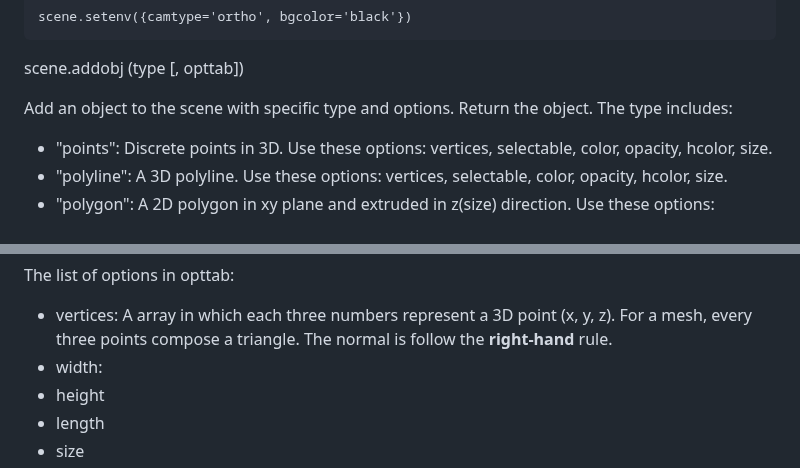
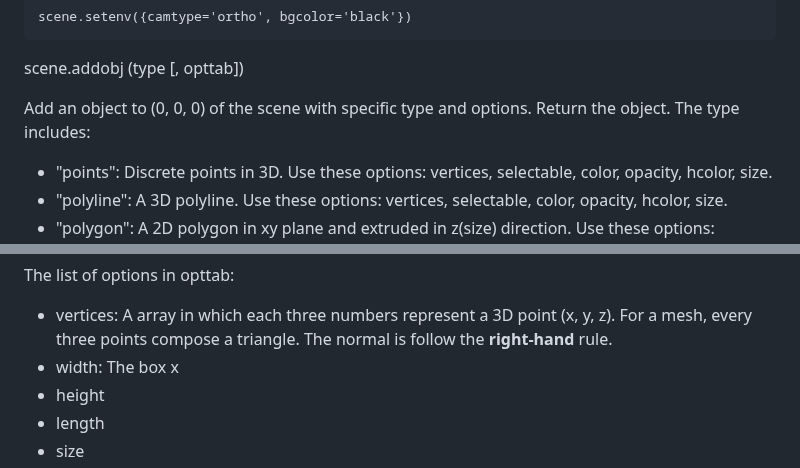
Before and after one commit to microcity/microcity.github.io, a Markdown page: doc/4.3_scene_and_object.md, 2 parts joined by grey strips. Drawn GitHub-style.

Commit message:
update doc/4.3_scene_and_object.md.
Signed-off-by: Mixwind <mixwind@gmail.com>

```diff
--- a/doc/4.3_scene_and_object.md
+++ b/doc/4.3_scene_and_object.md
@@ -25,7 +25,7 @@ scene.setenv({camtype='ortho', bgcolor='black'})
 
 <a id='scene.addobj'> scene.addobj (type [, opttab]) </a>
 
-Add an object to the scene with specific type and options. Return the object. The type includes:
+Add an object to (0, 0, 0) of the scene with specific type and options. Return the object. The type includes:
 - "points": Discrete points in 3D. Use these options: vertices, selectable, color, opacity, hcolor, size.
 - "polyline": A 3D polyline. Use these options: vertices, selectable, color, opacity, hcolor, size.
 - "polygon": A 2D polygon in xy plane and extruded in z(size) direction. Use these options: vertices, selectable, color, opacity, hcolor, size.
@@ -42,7 +42,7 @@ Add an object to the scene with specific type and options. Return the object. Th
 The list of options in opttab:
 
 - vertices: A array in which each three numbers represent a 3D point (x, y, z). For a mesh, every three points compose a triangle. The normal is follow the **right-hand** rule.
-- width:
+- width: The box x
 - height
 - length
 - size
```
